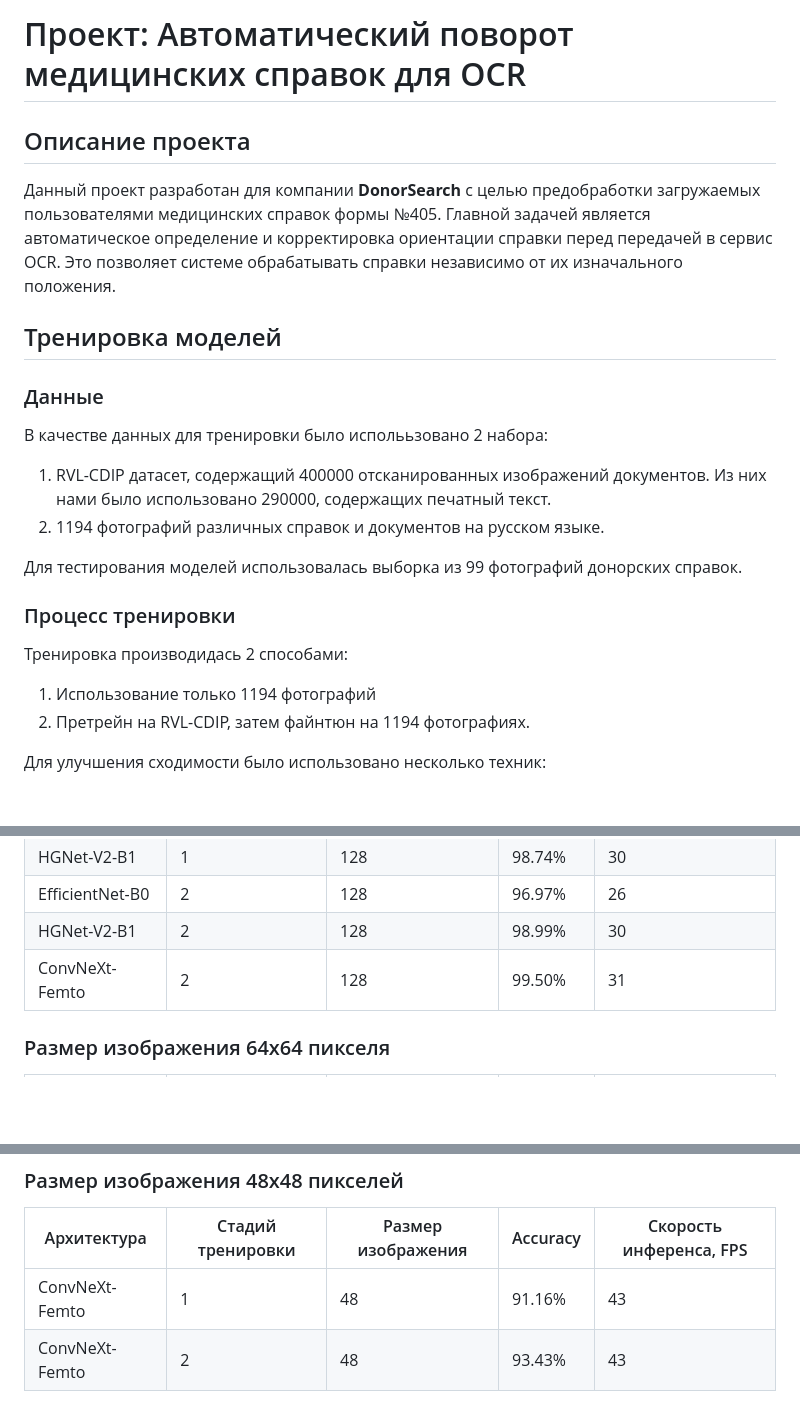
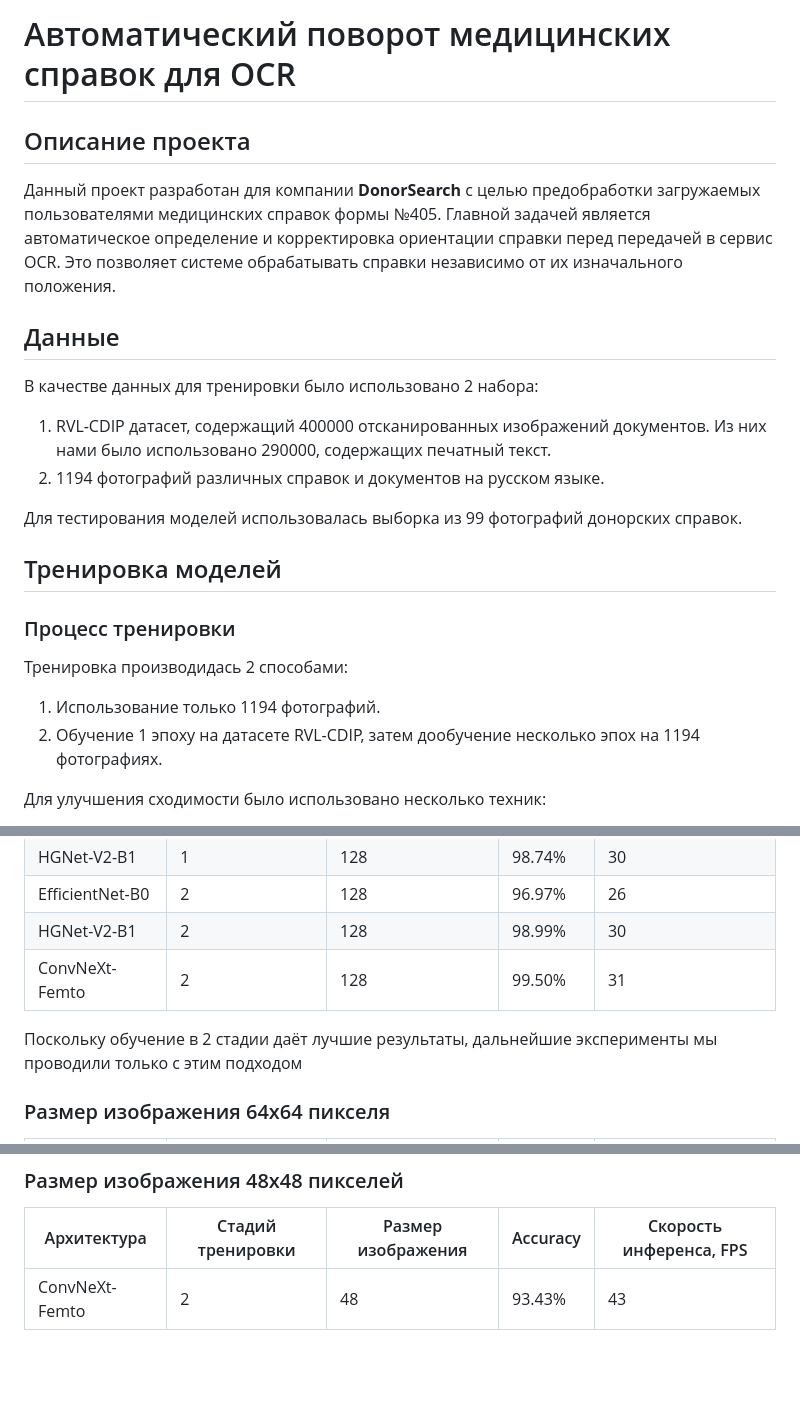
Before and after one commit to IlyaLion/donorseach-documents-orientation, a Markdown page: README.md, 3 parts joined by grey strips. Rendered like a GitHub page; blank space fills up the shorter version.

```diff
--- a/README.md
+++ b/README.md
@@ -1,20 +1,20 @@
-# Проект: Автоматический поворот медицинских справок для OCR
+# Автоматический поворот медицинских справок для OCR
 
 ## Описание проекта
 Данный проект разработан для компании **DonorSearch** с целью предобработки загружаемых пользователями медицинских справок формы №405. Главной задачей является автоматическое определение и корректировка ориентации справки перед передачей в сервис OCR. Это позволяет системе обрабатывать справки независимо от их изначального положения.
 
-## Тренировка моделей
-### Данные
-В качестве данных для тренировки было исполььзовано 2 набора:
+## Данные
+В качестве данных для тренировки было использовано 2 набора:
 1. RVL-CDIP датасет, содержащий 400000 отсканированных изображений документов. Из них нами было использовано 290000, содержащих печатный текст.
 2. 1194 фотографий различных справок и документов на русском языке.
 
 Для тестирования моделей использовалась выборка из 99 фотографий донорских справок.
 
+## Тренировка моделей
 ### Процесс тренировки
 Тренировка производидась 2 способами:
-1. Использование только 1194 фотографий
-2. Претрейн на RVL-CDIP, затем файнтюн на 1194 фотографиях.
+1. Использование только 1194 фотографий.
+2. Обучение 1 эпоху на датасете RVL-CDIP, затем дообучение несколько эпох на 1194 фотографиях.
 
 Для улучшения сходимости было использовано несколько техник:
 1. MixUp
@@ -35,6 +35,8 @@
 | HGNet-V2-B1       | 2                 | 128                | 98.99%   | 30                      |
 | ConvNeXt-Femto    | 2                 | 128                | 99.50%   | 31                      |
 
+Поскольку обучение в 2 стадии даёт лучшие результаты, дальнейшие эксперименты мы проводили только с этим подходом
+
 ### Размер изображения 64x64 пикселя
 
 | Архитектура       | Стадий тренировки | Размер изображения | Accuracy | Скорость инференса, FPS |
@@ -47,7 +49,6 @@
 
 | Архитектура       | Стадий тренировки | Размер изображения | Accuracy | Скорость инференса, FPS |
 |-------------------|-------------------|--------------------|----------|-------------------------|
-| ConvNeXt-Femto    | 1                 | 48                 | 91.16%   | 43                      |
 | ConvNeXt-Femto    | 2                 | 48                 | 93.43%   | 43                      |
 
 Скорость инференса была измерена на Google Colab CPU - Intel(R) Xeon(R) CPU @ 2.20GHz.
```
